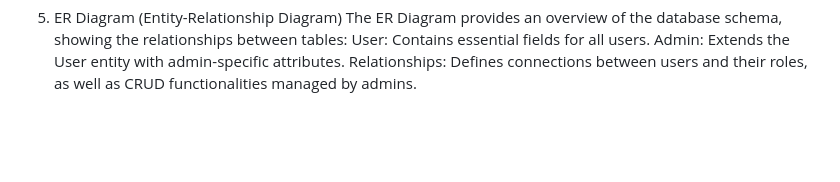
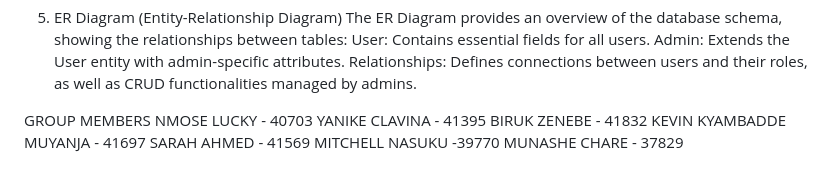
Before and after one commit to NLC001/Docker-Project, a Markdown page: README.md, the part around the change. GitHub-like rendering; blank space fills up the shorter version.

```diff
--- a/README.md
+++ b/README.md
@@ -73,3 +73,13 @@ The ER Diagram provides an overview of the database schema, showing the relation
 User: Contains essential fields for all users.
 Admin: Extends the User entity with admin-specific attributes.
 Relationships: Defines connections between users and their roles, as well as CRUD functionalities managed by admins.
+
+
+GROUP MEMBERS
+NMOSE LUCKY - 40703
+YANIKE CLAVINA - 41395
+BIRUK ZENEBE - 41832
+KEVIN KYAMBADDE MUYANJA - 41697
+SARAH AHMED - 41569
+MITCHELL NASUKU -39770
+MUNASHE CHARE - 37829
```
